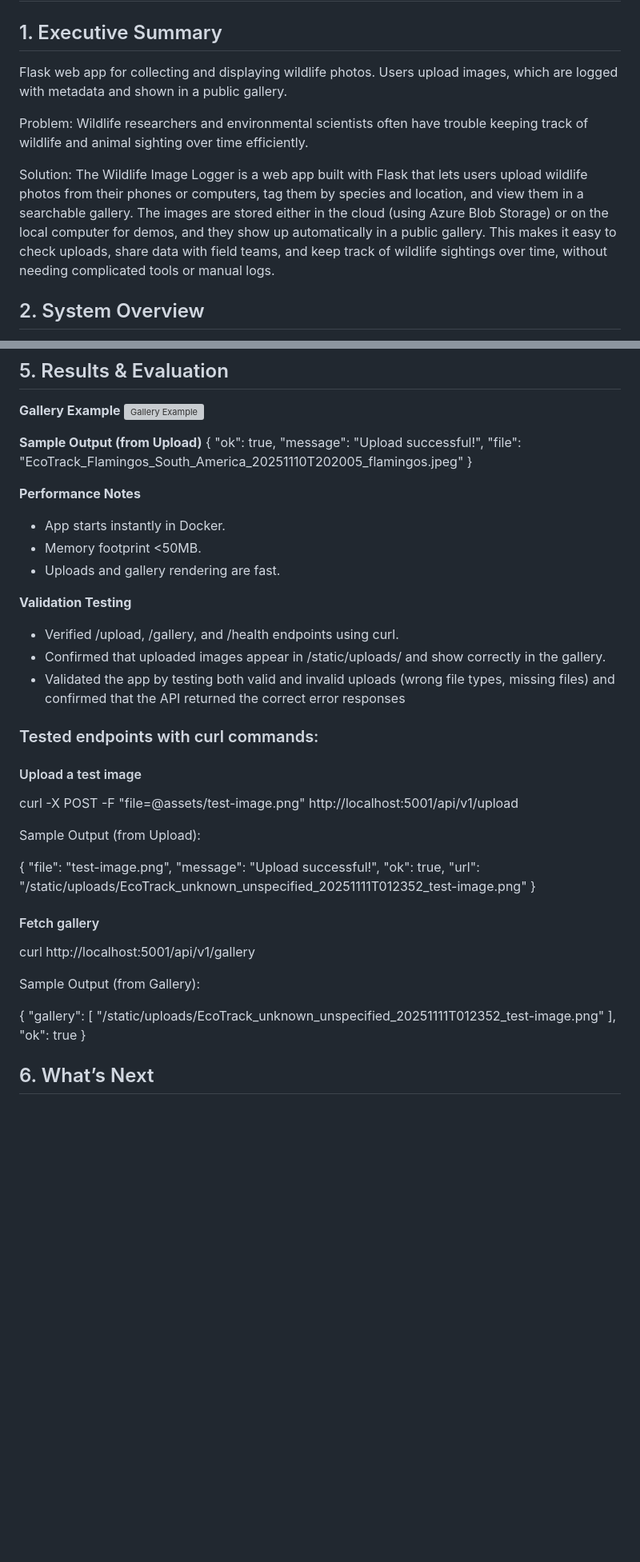
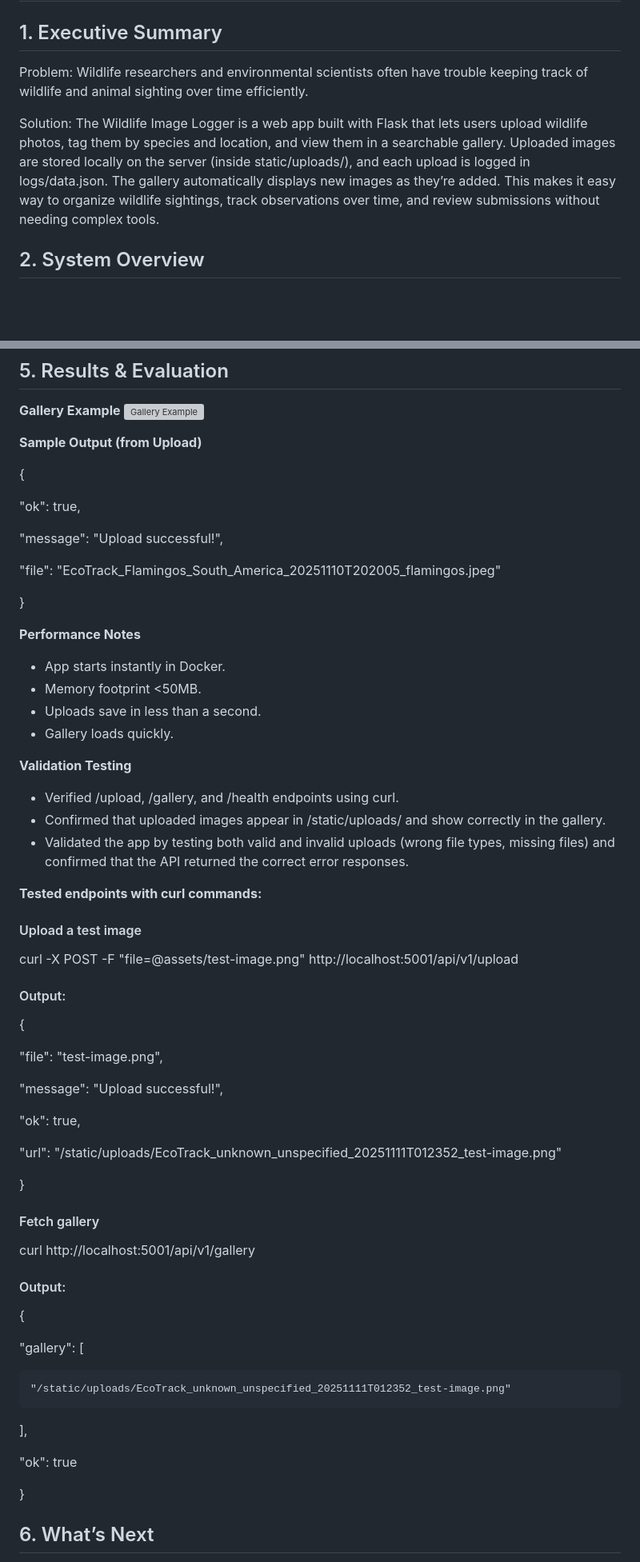
Before and after one commit to clairicelou/DS2022project, a Markdown page: README.md, 2 parts joined by grey strips. Shown at 80% size. Drawn GitHub-style; blank space fills up the shorter version; grey boxes are pictures that could not be loaded.

Commit message:
Update README with final write-up

```diff
--- a/README.md
+++ b/README.md
@@ -2,12 +2,9 @@
 
 
 ## 1. Executive Summary
-Flask web app for collecting and displaying wildlife photos. Users upload images, which are logged with metadata and shown in a public gallery.
-
 Problem: Wildlife researchers and environmental scientists often have trouble keeping track of wildlife and animal sighting over time efficiently.
 
-Solution: The Wildlife Image Logger is a web app built with Flask that lets users upload wildlife photos from their phones or computers, tag them by species and location, and view them in a searchable gallery. The images are stored either in the cloud (using Azure Blob Storage) or on the local computer for demos, and they show up automatically in a public gallery. This makes it easy to check uploads, share data with field teams, and keep track of wildlife sightings over time, without needing complicated tools or manual logs.
-
+Solution: The Wildlife Image Logger is a web app built with Flask that lets users upload wildlife photos, tag them by species and location, and view them in a searchable gallery. Uploaded images are stored locally on the server (inside static/uploads/), and each upload is logged in logs/data.json. The gallery automatically displays new images as they’re added. This makes it easy way to organize wildlife sightings, track observations over time, and review submissions without needing complex tools.
 
 ## 2. System Overview
 - **Course Concepts**:
@@ -66,45 +63,61 @@ Running the app in Docker keeps all the dependencies separated from the system a
 ![Gallery Example](assets/app_gallery.png)
 
 **Sample Output (from Upload)**
+
 {
+
   "ok": true,
+
   "message": "Upload successful!",
+
   "file": "EcoTrack_Flamingos_South_America_20251110T202005_flamingos.jpeg"
+
 }
 
 **Performance Notes**
 - App starts instantly in Docker.
 - Memory footprint <50MB.
-- Uploads and gallery rendering are fast.
+- Uploads save in less than a second.
+- Gallery loads quickly.
 
 **Validation Testing**
 - Verified /upload, /gallery, and /health endpoints using curl.
 - Confirmed that uploaded images appear in /static/uploads/ and show correctly in the gallery.
-- Validated the app by testing both valid and invalid uploads (wrong file types, missing files) and confirmed that the API returned the correct error responses
+- Validated the app by testing both valid and invalid uploads (wrong file types, missing files) and confirmed that the API returned the correct error responses.
 
-### Tested endpoints with curl commands:
+**Tested endpoints with curl commands:**
 #### Upload a test image
 curl -X POST -F "file=@assets/test-image.png" http://localhost:5001/api/v1/upload
 
-Sample Output (from Upload):
+#### Output:
 
 {
+
   "file": "test-image.png",
+
   "message": "Upload successful!",
+
   "ok": true,
+
   "url": "/static/uploads/EcoTrack_unknown_unspecified_20251111T012352_test-image.png"
+
 }
 
 #### Fetch gallery
 curl http://localhost:5001/api/v1/gallery
 
-Sample Output (from Gallery):
+#### Output:
 
 {
+
   "gallery": [
+
     "/static/uploads/EcoTrack_unknown_unspecified_20251111T012352_test-image.png"
+
   ],
+
   "ok": true
+
 }
 
 
```
Also changed, not shown: other parts of README.md (+1 -1 lines).
